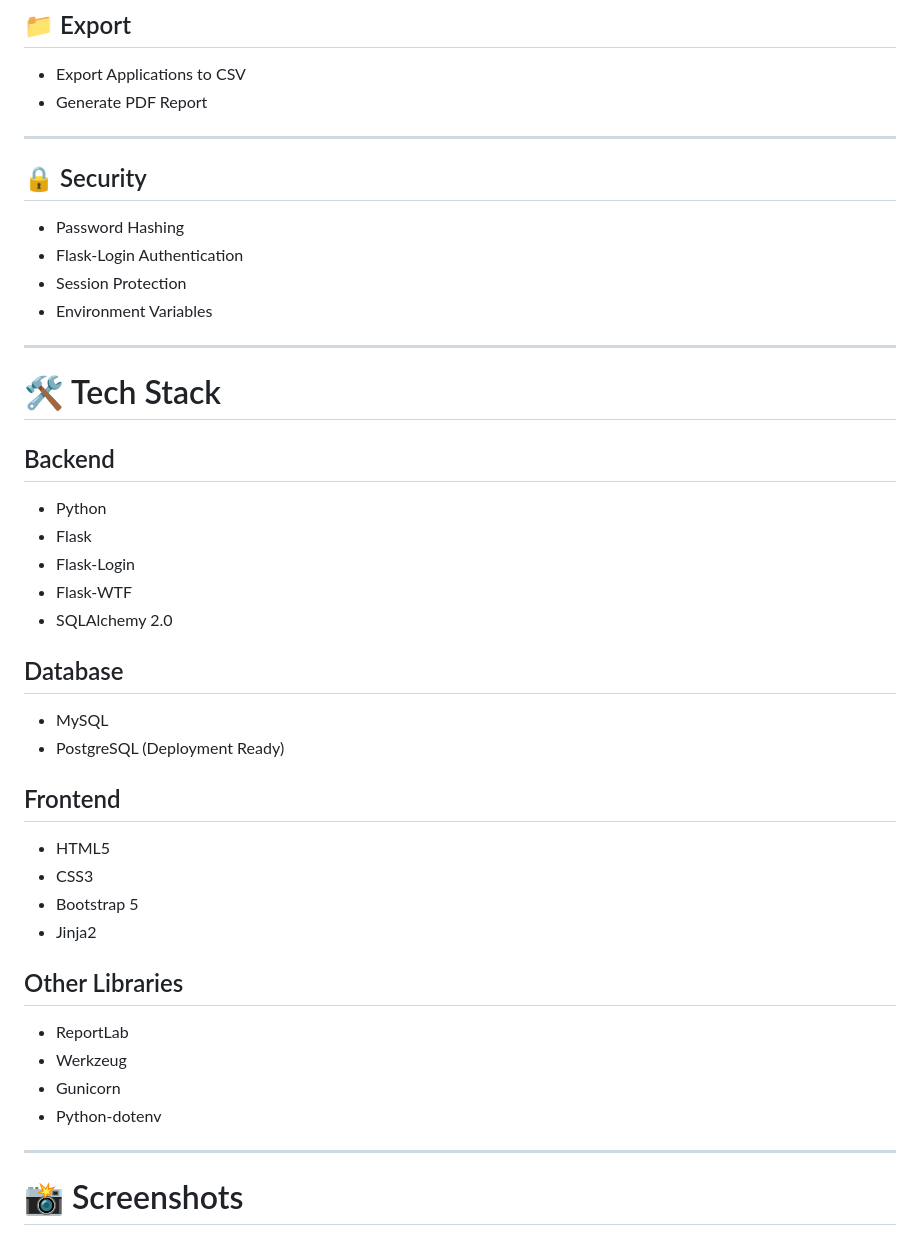
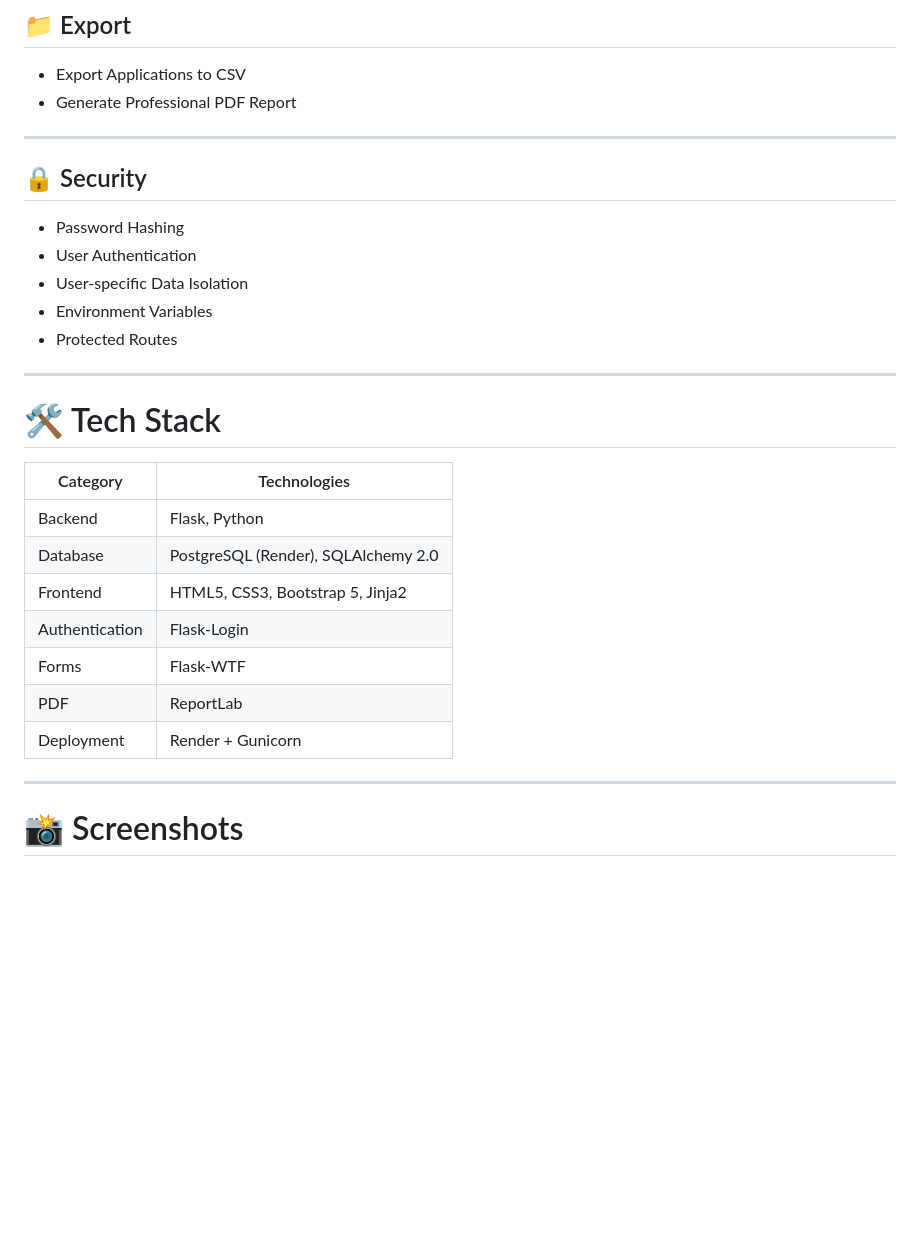
Before and after one commit to harshadx27/JobTrack-Flask, a Markdown page: README.md, the part around one of its changes. Drawn GitHub-style; blank space fills up the shorter version.

Commit message:
Revise README for improved clarity and details
Updated README.md to enhance clarity and detail about the JobTrack application, including feature descriptions, tech stack, and deployment information.

```diff
--- a/README.md
+++ b/README.md
@@ -71,47 +73,31 @@ The application provides authentication, resume uploads, application tracking, s
 ## 📁 Export
 
 - Export Applications to CSV
-- Generate PDF Report
+- Generate Professional PDF Report
 
 ---
 
 ## 🔒 Security
 
 - Password Hashing
-- Flask-Login Authentication
-- Session Protection
+- User Authentication
+- User-specific Data Isolation
 - Environment Variables
+- Protected Routes
 
 ---
 
-# 🛠 Tech Stack
+# 🛠️ Tech Stack
 
-## Backend
-
-- Python
-- Flask
-- Flask-Login
-- Flask-WTF
-- SQLAlchemy 2.0
-
-## Database
-
-- MySQL
-- PostgreSQL (Deployment Ready)
-
-## Frontend
-
-- HTML5
-- CSS3
-- Bootstrap 5
-- Jinja2
-
-## Other Libraries
-
-- ReportLab
-- Werkzeug
-- Gunicorn
-- Python-dotenv
+| Category | Technologies |
+|----------|--------------|
+| Backend | Flask, Python |
+| Database | PostgreSQL (Render), SQLAlchemy 2.0 |
+| Frontend | HTML5, CSS3, Bootstrap 5, Jinja2 |
+| Authentication | Flask-Login |
+| Forms | Flask-WTF |
+| PDF | ReportLab |
+| Deployment | Render + Gunicorn |
 
 ---
 
```
Also changed, not shown: other parts of README.md (+40 -62 lines).
